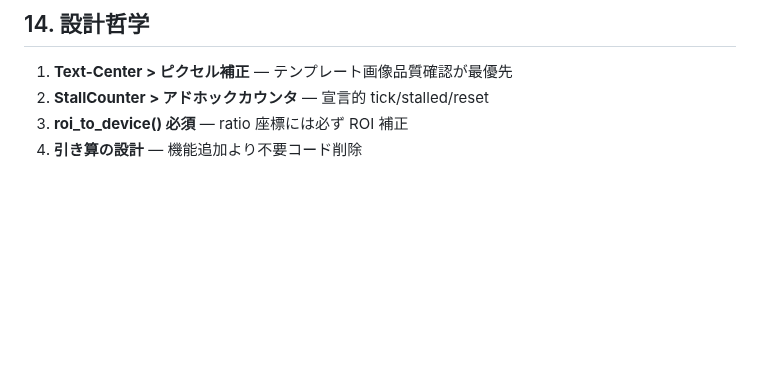
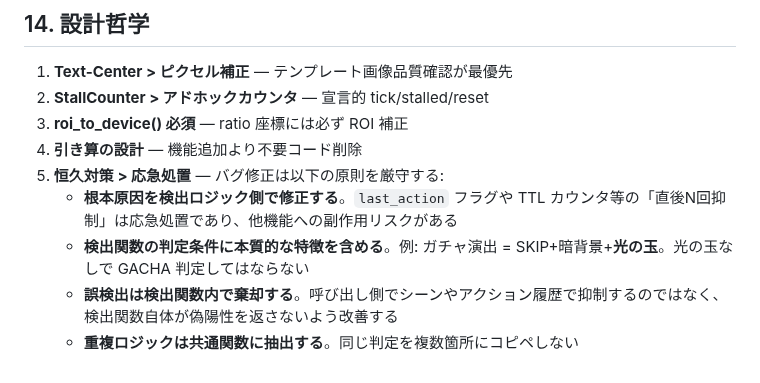
Before and after one commit to Isao-Shinohara/LudusCartographer, a Markdown page: CLAUDE.md, the part around the change. Rendered like a GitHub page; blank space fills up the shorter version.

Commit message:
docs: §14設計哲学に恒久対策ルールを追加
応急処置（last_actionフラグ、TTLカウンタ等）ではなく
検出ロジック側で根本原因を修正する原則を明文化。
検出条件に本質的特徴を含める、誤検出は検出関数内で棄却、
重複ロジックは共通化の4原則。

Co-Authored-By: Claude Opus 4.6 <noreply@anthropic.com>

```diff
--- a/CLAUDE.md
+++ b/CLAUDE.md
@@ -437,3 +437,8 @@ venv/bin/python -u tools/auto_pilot.py
 2. **StallCounter > アドホックカウンタ** — 宣言的 tick/stalled/reset
 3. **roi_to_device() 必須** — ratio 座標には必ず ROI 補正
 4. **引き算の設計** — 機能追加より不要コード削除
+5. **恒久対策 > 応急処置** — バグ修正は以下の原則を厳守する:
+   - **根本原因を検出ロジック側で修正する**。`last_action` フラグや TTL カウンタ等の「直後N回抑制」は応急処置であり、他機能への副作用リスクがある
+   - **検出関数の判定条件に本質的な特徴を含める**。例: ガチャ演出 = SKIP+暗背景+**光の玉**。光の玉なしで GACHA 判定してはならない
+   - **誤検出は検出関数内で棄却する**。呼び出し側でシーンやアクション履歴で抑制するのではなく、検出関数自体が偽陽性を返さないよう改善する
+   - **重複ロジックは共通関数に抽出する**。同じ判定を複数箇所にコピペしない
```
